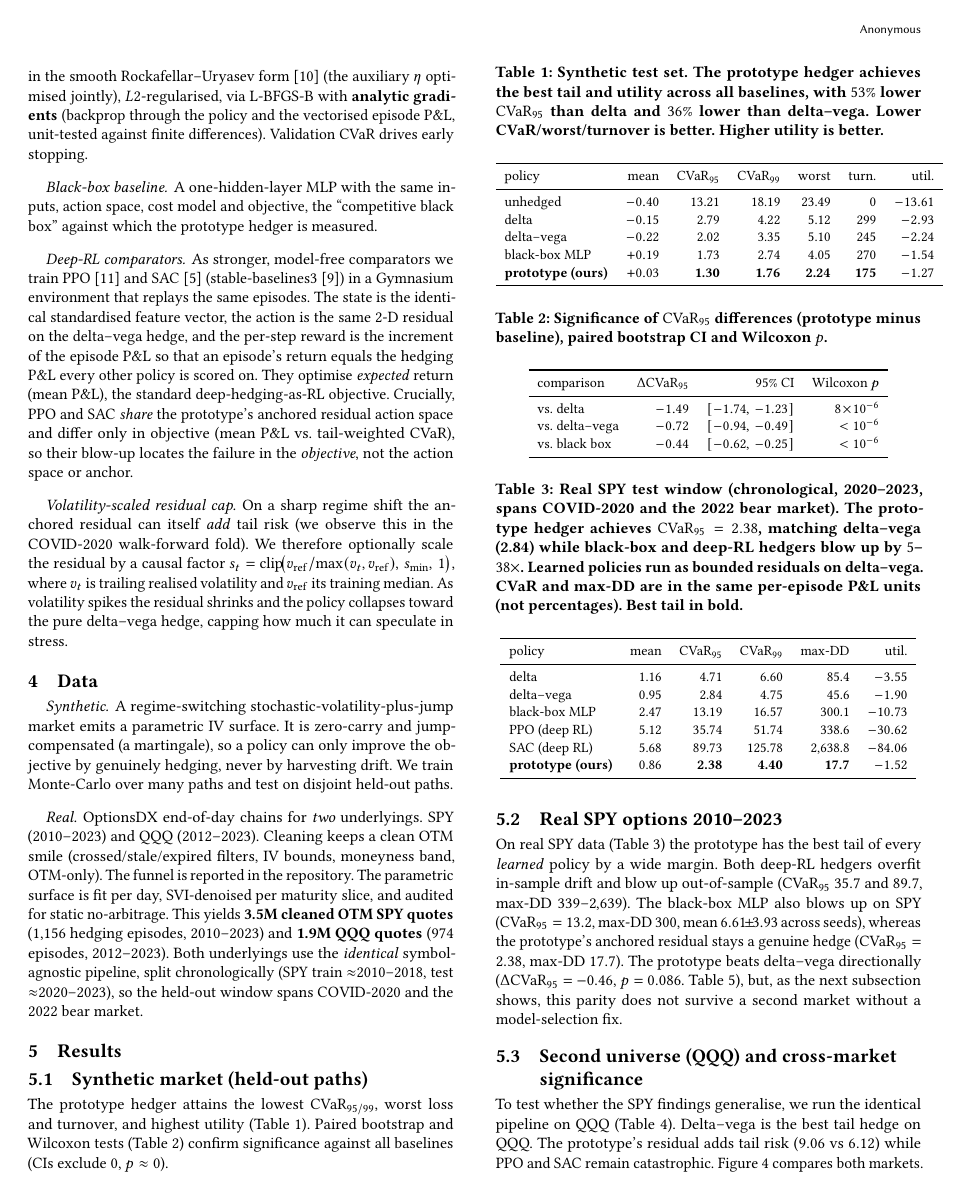
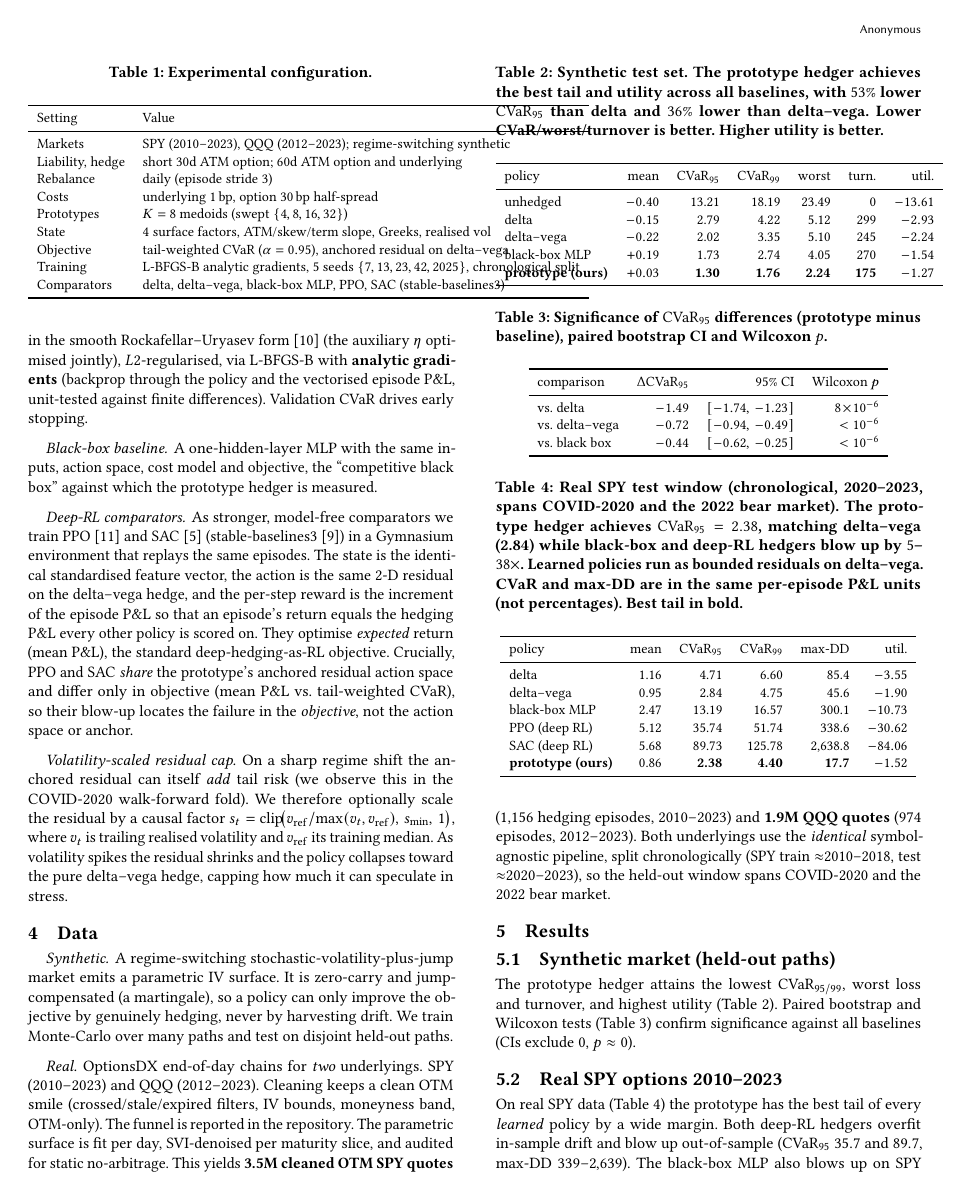
Before and after one commit to nl2992/ICAIF_interpretable-vol-surface-hedger, a LaTeX paper (paper/main.tex): page 4 of 8. Compiled offline with pdfLaTeX.

Commit message:
Referee fix: add config table (offset by removing unreferenced cumulative-PnL figure)

```diff
--- a/paper/main.tex
+++ b/paper/main.tex
@@ -324,6 +324,28 @@ median. As volatility spikes the residual shrinks and the policy collapses towar
 the pure delta--vega hedge, capping how much it can speculate in stress.
 
 %% =====================================================================
+\begin{table}[t]
+\centering
+\caption{Experimental configuration.}
+\label{tab:config}
+\small
+\begin{tabular}{ll}
+\toprule
+Setting & Value \\
+\midrule
+Markets & SPY (2010--2023), QQQ (2012--2023); regime-switching synthetic \\
+Liability, hedge & short 30d ATM option; 60d ATM option and underlying \\
+Rebalance & daily (episode stride 3) \\
+Costs & underlying 1\,bp, option 30\,bp half-spread \\
+Prototypes & $K=8$ medoids (swept $\{4,8,16,32\}$) \\
+State & 4 surface factors, ATM/skew/term slope, Greeks, realised vol \\
+Objective & tail-weighted CVaR ($\alpha=0.95$), anchored residual on delta--vega \\
+Training & L-BFGS-B analytic gradients, 5 seeds $\{7,13,23,42,2025\}$, chronological split \\
+Comparators & delta, delta--vega, black-box MLP, PPO, SAC (stable-baselines3) \\
+\bottomrule
+\end{tabular}
+\end{table}
+
 \section{Data}
 \label{sec:data}
 
```
Also changed, not shown: paper/main.pdf, reports/figures/hero_graphical_abstract.png (added), paper/main.tex (9 more changed lines).
